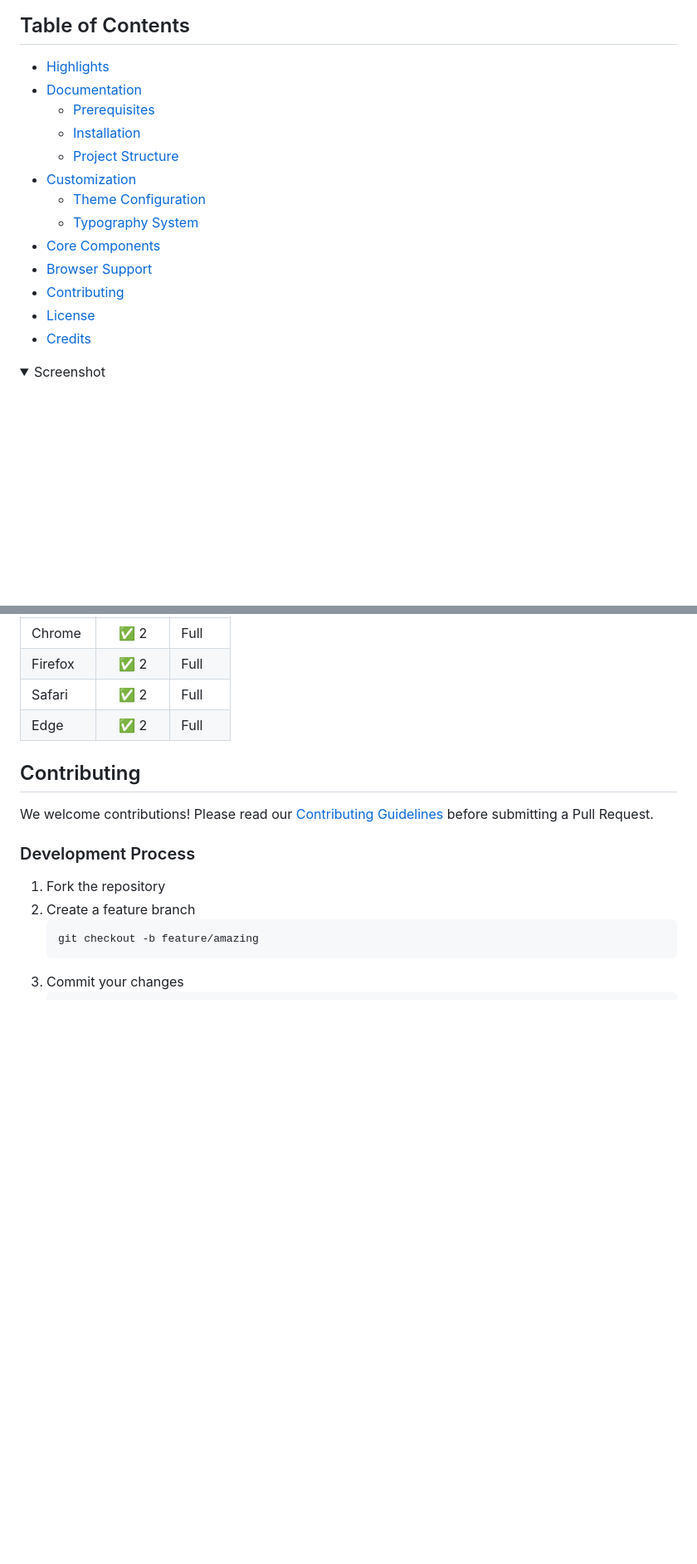
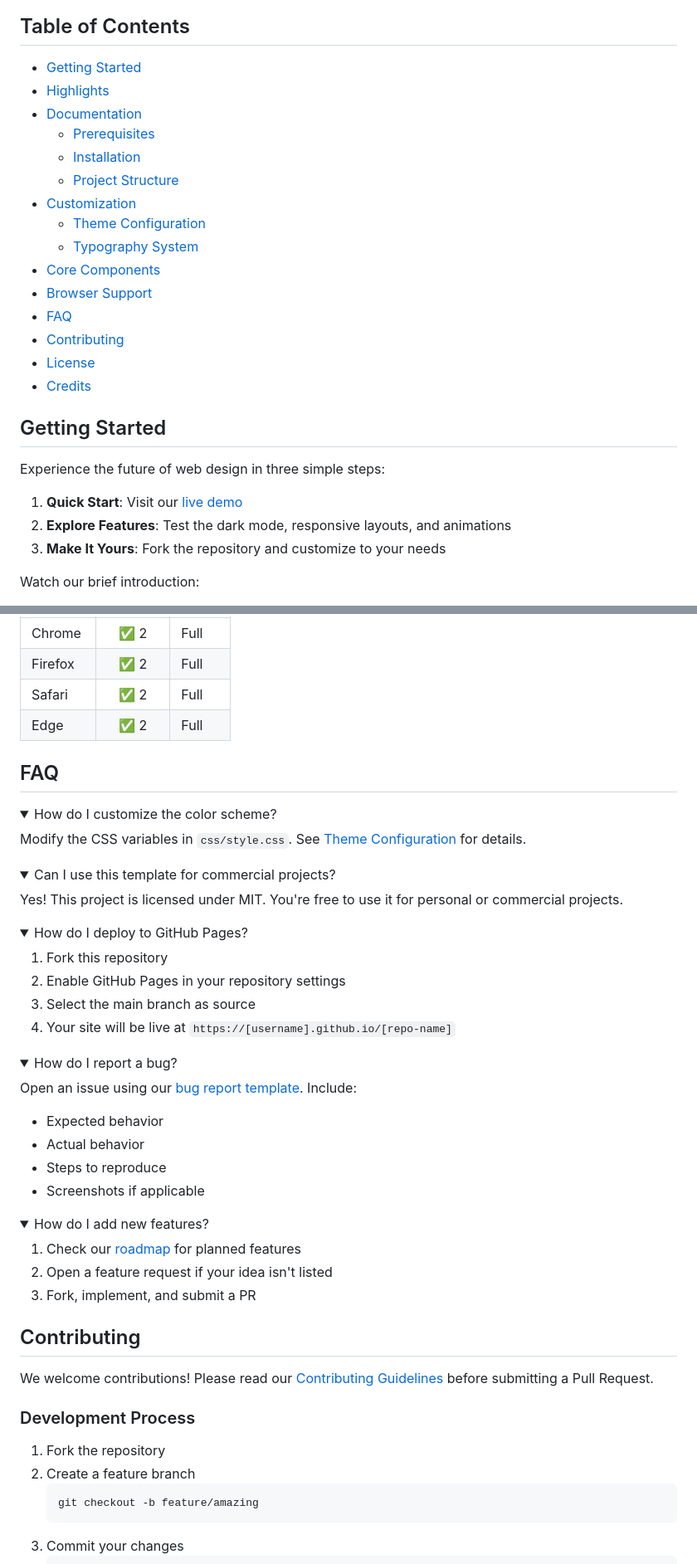
Before and after one commit to TMHSDigital/Github-Pages-Demo-1, a Markdown page: README.md, 2 parts joined by grey strips. Shown at 83% size. GitHub-like rendering; folded sections open; blank space fills up the shorter version.

Commit message:
Add comprehensive Getting Started section and FAQ to README

```diff
--- a/README.md
+++ b/README.md
@@ -17,4 +27,5 @@
 ## Table of Contents
+- [Getting Started](#getting-started)
 - [Highlights](#highlights)
 - [Documentation](#documentation)
   - [Prerequisites](#prerequisites)
@@ -25,12 +36,18 @@
   - [Typography System](#typography-system)
 - [Core Components](#core-components)
 - [Browser Support](#browser-support)
+- [FAQ](#faq)
 - [Contributing](#contributing)
 - [License](#license)
 - [Credits](#credits)
 
-<details>
-<summary>Screenshot</summary>
-<br>
+## Getting Started
 
+Experience the future of web design in three simple steps:
+
+1. **Quick Start**: Visit our [live demo](https://tmhsdigital.github.io/Github-Pages-Demo-1/)
+2. **Explore Features**: Test the dark mode, responsive layouts, and animations
+3. **Make It Yours**: Fork the repository and customize to your needs
+
+Watch our brief introduction:
 <div align="center">
@@ -232,6 +247,48 @@ The type system uses [Inter](https://fonts.google.com/specimen/Inter) for optima
 | Safari  | ✅ 2    | Full  |
 | Edge    | ✅ 2    | Full  |
 
+## FAQ
+
+<details>
+<summary>How do I customize the color scheme?</summary>
+
+Modify the CSS variables in `css/style.css`. See [Theme Configuration](#theme-configuration) for details.
+</details>
+
+<details>
+<summary>Can I use this template for commercial projects?</summary>
+
+Yes! This project is licensed under MIT. You're free to use it for personal or commercial projects.
+</details>
+
+<details>
+<summary>How do I deploy to GitHub Pages?</summary>
+
+1. Fork this repository
+2. Enable GitHub Pages in your repository settings
+3. Select the main branch as source
+4. Your site will be live at `https://[username].github.io/[repo-name]`
+</details>
+
+<details>
+<summary>How do I report a bug?</summary>
+
+Open an issue using our [bug report template](../../issues/new?template=bug_report.md).
+Include:
+- Expected behavior
+- Actual behavior
+- Steps to reproduce
+- Screenshots if applicable
+</details>
+
+<details>
+<summary>How do I add new features?</summary>
+
+1. Check our [roadmap](../../projects) for planned features
+2. Open a feature request if your idea isn't listed
+3. Fork, implement, and submit a PR
+</details>
+
 ## Contributing
 
 We welcome contributions! Please read our [Contributing Guidelines](CONTRIBUTING.md) before submitting a Pull Request.
```
Also changed, not shown: other parts of README.md (+13 -5 lines).
